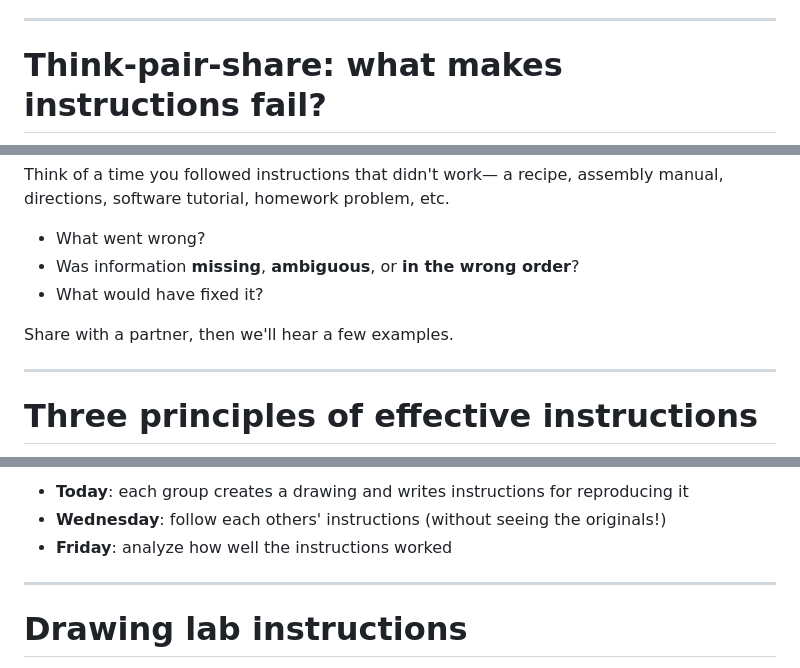
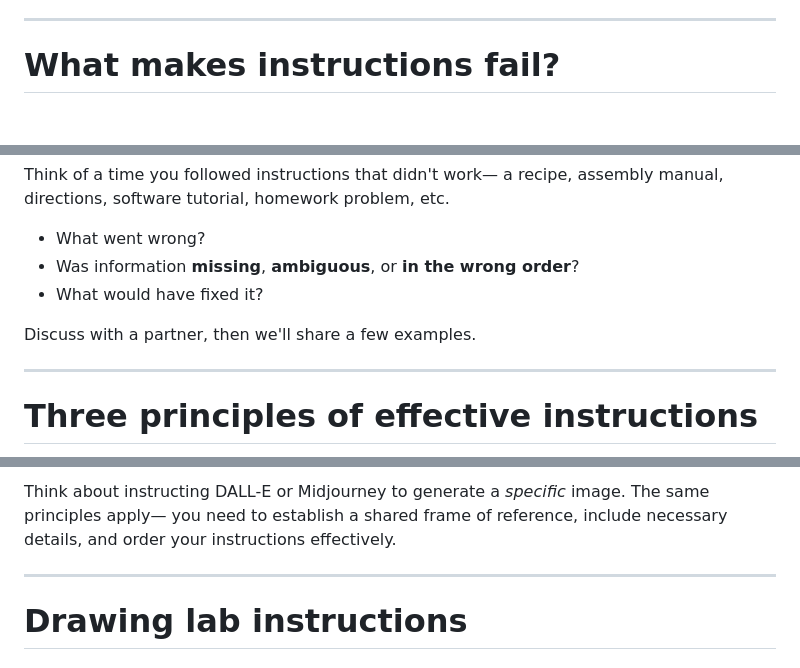
Before and after one commit to ContextLab/experimental-psychology, a Markdown page: slides/week3/lecture6.md, 3 parts joined by grey strips. Drawn GitHub-style; blank space fills up the shorter version.

```diff
--- a/slides/week3/lecture6.md
+++ b/slides/week3/lecture6.md
@@ -34,5 +34,5 @@ Once you know something, it's surprisingly hard to imagine *not* knowing it. You
 
 ---
 
-# Think-pair-share: what makes instructions fail?
+# What makes instructions fail?
 
@@ -44,7 +44,7 @@ Think of a time you followed instructions that didn't work&mdash; a recipe, asse
 - Was information **missing**, **ambiguous**, or **in the wrong order**?
 - What would have fixed it?
 
-Share with a partner, then we'll hear a few examples.
+Discuss with a partner, then we'll share a few examples.
 
 </div>
 
@@ -86,7 +86,5 @@ Practice writing effective procedural instructions&mdash; and discover what make
 
-- **Today**: each group creates a drawing and writes instructions for reproducing it
-- **Wednesday**: follow each others' instructions (without seeing the originals!)
-- **Friday**: analyze how well the instructions worked
+Think about instructing DALL-E or Midjourney to generate a *specific* image. The same principles apply&mdash; you need to establish a shared frame of reference, include necessary details, and order your instructions effectively.
 
 </div>
 
```
Also changed, not shown: other parts of slides/week3/lecture6.md (+8 -8 lines).
